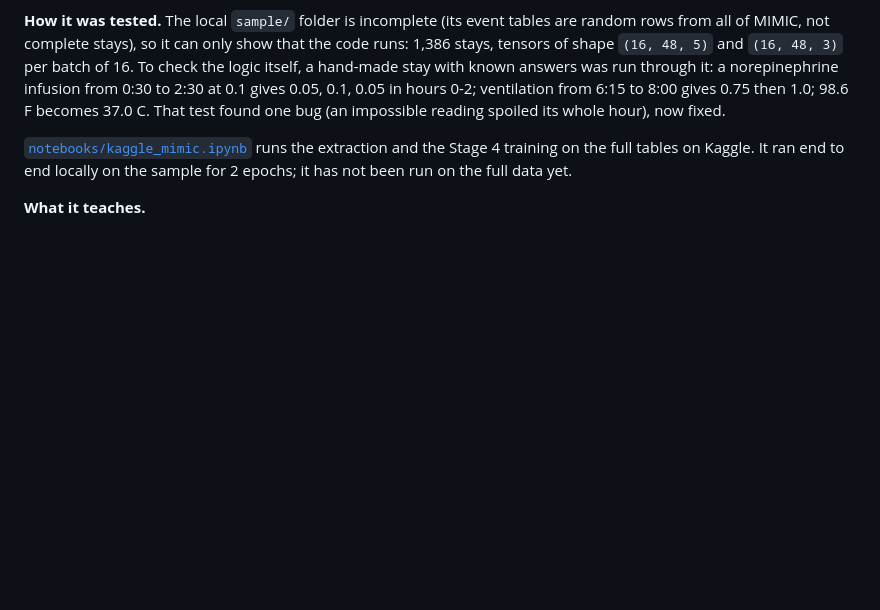
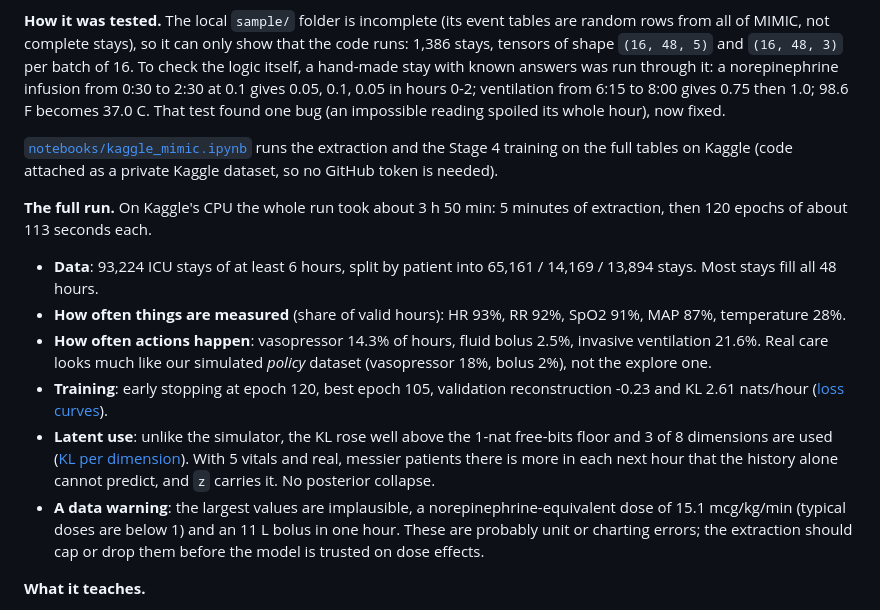
Before and after one commit to seyedhasanmirhoseini1367/icu-world-model, a Markdown page: LEARNING.md, the part around the change. GitHub-like rendering; blank space fills up the shorter version.

Commit message:
Stage 7 results from the full MIMIC-IV run on Kaggle
93,224 stays; 120 epochs (best 105), val recon -0.23 and KL 2.61
nats/hour with 3 of 8 latent dims used. Adds the loss and KL figures and
flags implausible maximum doses for later cleaning.

Co-Authored-By: Claude Opus 5.5 <noreply@anthropic.com>

```diff
--- a/LEARNING.md
+++ b/LEARNING.md
@@ -361,8 +361,29 @@ ventilation from 6:15 to 8:00 gives 0.75 then 1.0; 98.6 F becomes 37.0 C. That t
 found one bug (an impossible reading spoiled its whole hour), now fixed.
 
 [`notebooks/kaggle_mimic.ipynb`](notebooks/kaggle_mimic.ipynb) runs the extraction and
-the Stage 4 training on the full tables on Kaggle. It ran end to end locally on the
-sample for 2 epochs; it has not been run on the full data yet.
+the Stage 4 training on the full tables on Kaggle (code attached as a private Kaggle
+dataset, so no GitHub token is needed).
+
+**The full run.** On Kaggle's CPU the whole run took about 3 h 50 min: 5 minutes of
+extraction, then 120 epochs of about 113 seconds each.
+
+- **Data**: 93,224 ICU stays of at least 6 hours, split by patient into 65,161 / 14,169
+  / 13,894 stays. Most stays fill all 48 hours.
+- **How often things are measured** (share of valid hours): HR 93%, RR 92%, SpO2 91%,
+  MAP 87%, temperature 28%.
+- **How often actions happen**: vasopressor 14.3% of hours, fluid bolus 2.5%, invasive
+  ventilation 21.6%. Real care looks much like our simulated *policy* dataset
+  (vasopressor 18%, bolus 2%), not the explore one.
+- **Training**: early stopping at epoch 120, best epoch 105, validation reconstruction
+  -0.23 and KL 2.61 nats/hour ([loss curves](outputs/figures/mimic_train_curves.png)).
+- **Latent use**: unlike the simulator, the KL rose well above the 1-nat free-bits floor
+  and 3 of 8 dimensions are used ([KL per dimension](outputs/figures/mimic_kl_per_dim.png)).
+  With 5 vitals and real, messier patients there is more in each next hour that the
+  history alone cannot predict, and `z` carries it. No posterior collapse.
+- **A data warning**: the largest values are implausible, a norepinephrine-equivalent
+  dose of 15.1 mcg/kg/min (typical doses are below 1) and an 11 L bolus in one hour.
+  These are probably unit or charting errors; the extraction should cap or drop them
+  before the model is trusted on dose effects.
 
 **What it teaches.**
 - **Most of the work in real data is deciding what an "action" is.** The simulator gave
```
Also changed, not shown: outputs/figures/mimic_kl_per_dim.png (added), outputs/figures/mimic_train_curves.png (added).
